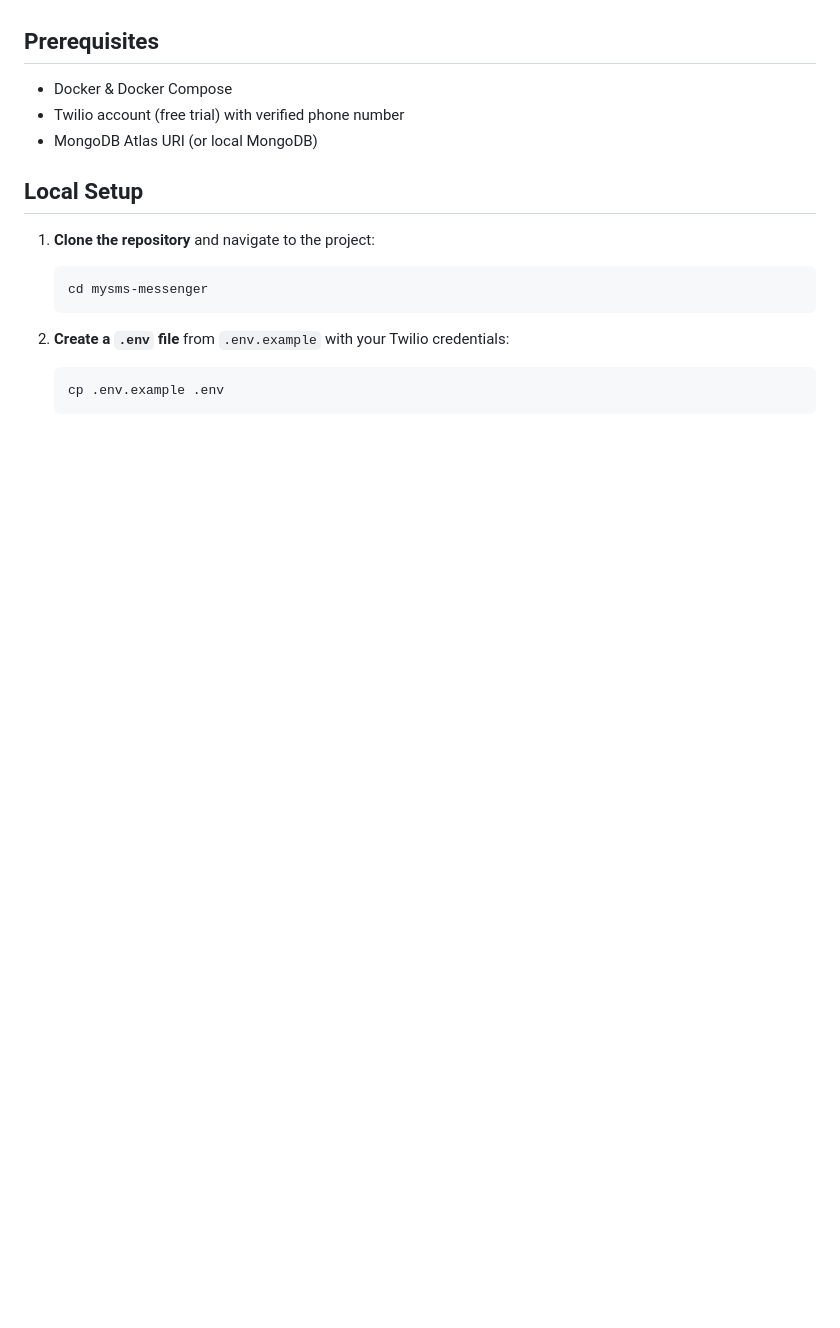
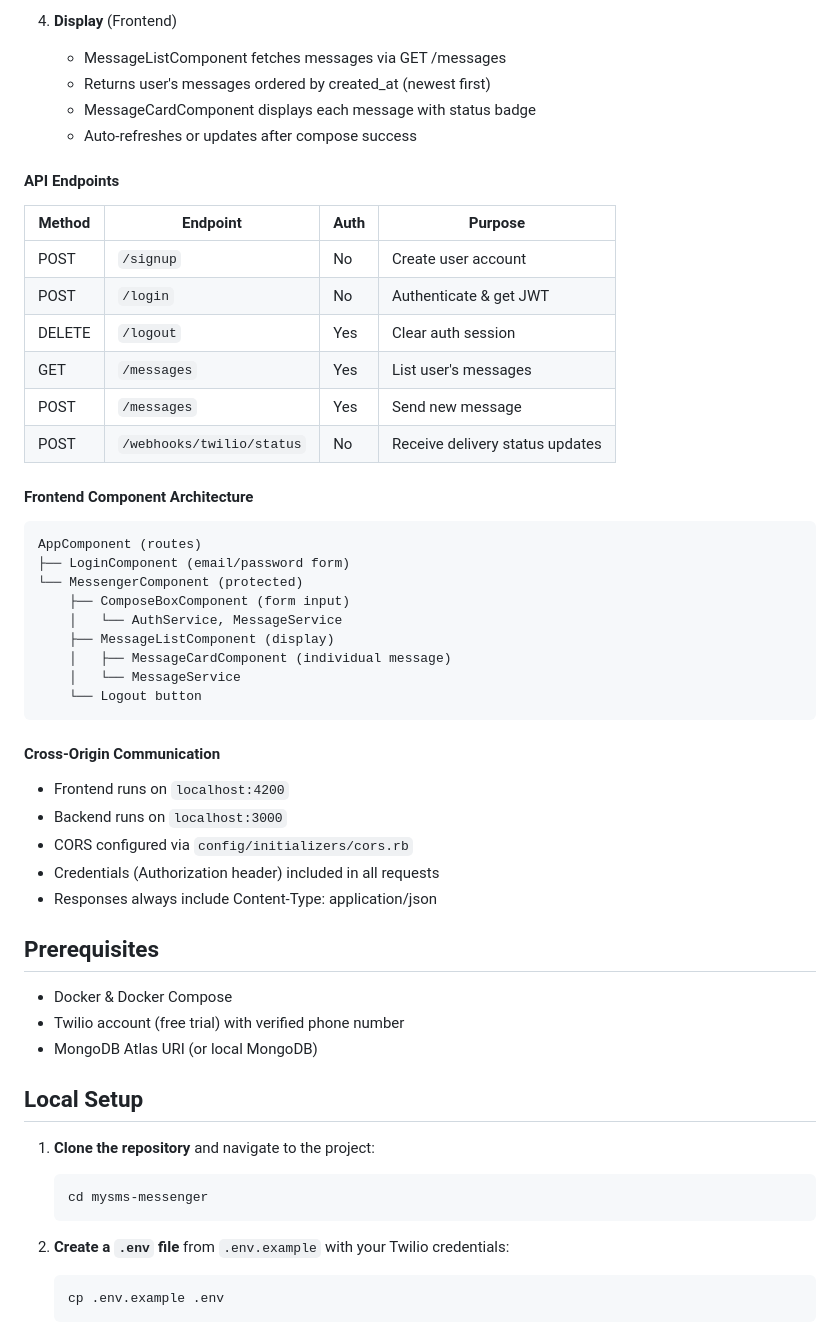
Before and after one commit to ChanaArieli/mysms-messenger, a Markdown page: README.md, the part around one of its changes. GitHub-like rendering; blank space fills up the shorter version.

Commit message:
fix: add readme

````diff
--- a/README.md
+++ b/README.md
@@ -21,3 +92,41 @@ A full-stack SMS messaging application built with Rails (backend), Angular (fron
+4. **Display** (Frontend)
+   - MessageListComponent fetches messages via GET /messages
+   - Returns user's messages ordered by created_at (newest first)
+   - MessageCardComponent displays each message with status badge
+   - Auto-refreshes or updates after compose success
+
+#### API Endpoints
+
+| Method | Endpoint | Auth | Purpose |
+|--------|----------|------|---------|
+| POST | `/signup` | No | Create user account |
+| POST | `/login` | No | Authenticate & get JWT |
+| DELETE | `/logout` | Yes | Clear auth session |
+| GET | `/messages` | Yes | List user's messages |
+| POST | `/messages` | Yes | Send new message |
+| POST | `/webhooks/twilio/status` | No | Receive delivery status updates |
+
+#### Frontend Component Architecture
+
+```
+AppComponent (routes)
+├── LoginComponent (email/password form)
+└── MessengerComponent (protected)
+    ├── ComposeBoxComponent (form input)
+    │   └── AuthService, MessageService
+    ├── MessageListComponent (display)
+    │   ├── MessageCardComponent (individual message)
+    │   └── MessageService
+    └── Logout button
+```
+
+#### Cross-Origin Communication
+
+- Frontend runs on `localhost:4200`
+- Backend runs on `localhost:3000`
+- CORS configured via `config/initializers/cors.rb`
+- Credentials (Authorization header) included in all requests
+- Responses always include Content-Type: application/json
 
 ## Prerequisites
 
````
Also changed, not shown: other parts of README.md (+96 -5 lines).
